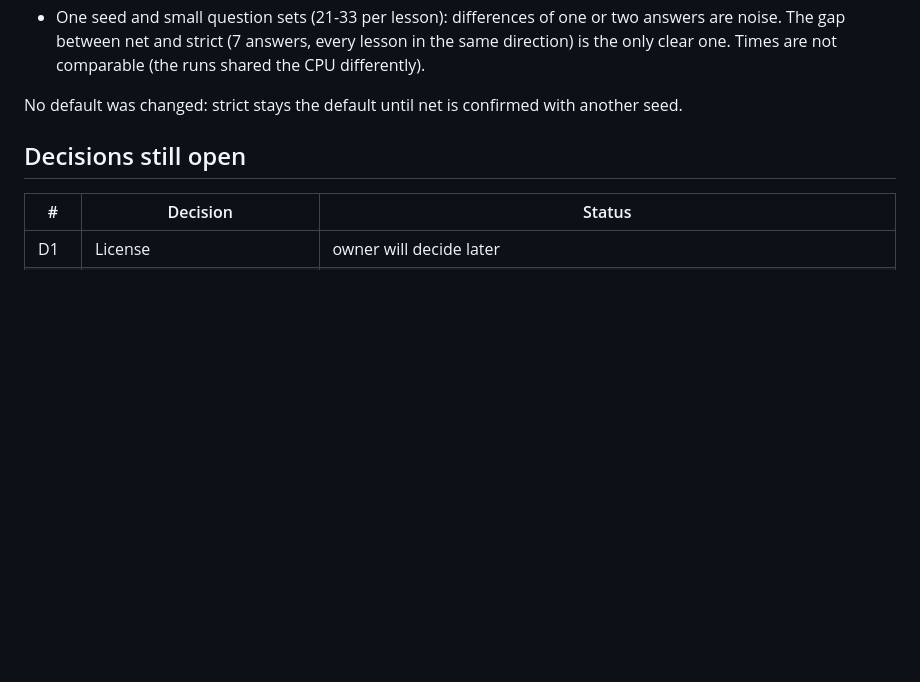
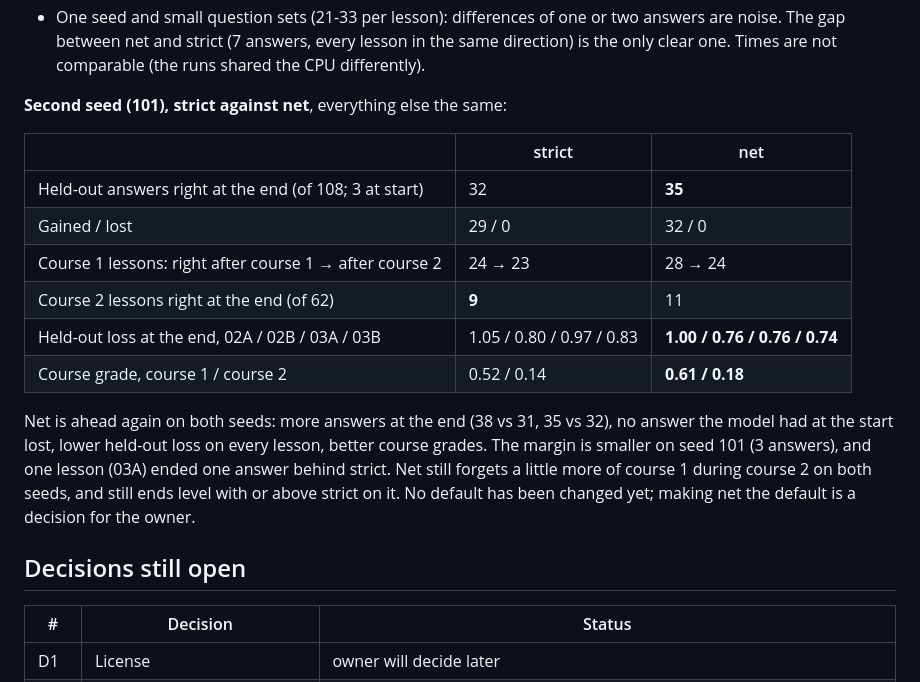
Before and after one commit to SirSkirt/Yendory, a Markdown page: docs/STATUS.md, the part around the change. GitHub-like rendering; blank space fills up the shorter version.

Commit message:
Status: second-seed safeguard comparison (strict vs net, seed 101)
Co-Authored-By: Claude Opus 5.5 <noreply@anthropic.com>
Claude-Session: https://claude.ai/code/session_01DA9c81DY7gfit3rQBPDJmT

```diff
--- a/docs/STATUS.md
+++ b/docs/STATUS.md
@@ -175,7 +175,23 @@ Findings:
   noise. The gap between net and strict (7 answers, every lesson in the same direction) is the
   only clear one. Times are not comparable (the runs shared the CPU differently).
 
-No default was changed: strict stays the default until net is confirmed with another seed.
+**Second seed (101), strict against net**, everything else the same:
+
+| | strict | net |
+|---|---|---|
+| Held-out answers right at the end (of 108; 3 at start) | 32 | **35** |
+| Gained / lost | 29 / 0 | 32 / 0 |
+| Course 1 lessons: right after course 1 → after course 2 | 24 → 23 | 28 → 24 |
+| Course 2 lessons right at the end (of 62) | **9** | 11 |
+| Held-out loss at the end, 02A / 02B / 03A / 03B | 1.05 / 0.80 / 0.97 / 0.83 | **1.00 / 0.76 / 0.76 / 0.74** |
+| Course grade, course 1 / course 2 | 0.52 / 0.14 | **0.61 / 0.18** |
+
+Net is ahead again on both seeds: more answers at the end (38 vs 31, 35 vs 32), no answer the
+model had at the start lost, lower held-out loss on every lesson, better course grades. The
+margin is smaller on seed 101 (3 answers), and one lesson (03A) ended one answer behind strict.
+Net still forgets a little more of course 1 during course 2 on both seeds, and still ends
+level with or above strict on it. No default has been changed yet; making net the default is a
+decision for the owner.
 
 ## Decisions still open
 
```
